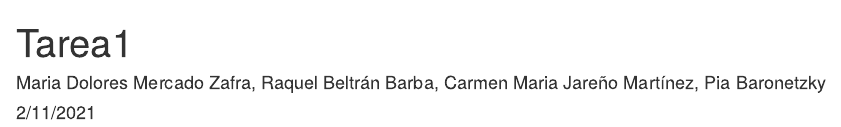
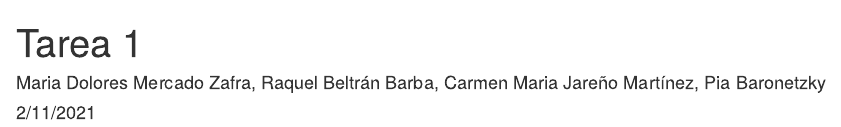
Before and after one commit to carjarmar/Grupo_3_TD, an R Markdown document (Tarea1.Rmd): the page in a window 1100 px wide, from its top. Rendered offline with R 4.5, knitr and Pandoc, with nearby package versions.

Commit message:
Cambio título

```diff
--- a/Tarea1.Rmd
+++ b/Tarea1.Rmd
@@ -1,5 +1,5 @@
 ---
-title: "Tarea1"
+title: "Tarea 1"
 author: "Maria Dolores Mercado Zafra, Raquel Beltrán Barba, Carmen Maria Jareño Martínez, Pia Baronetzky"
 date: "2/11/2021"
 output:
```
